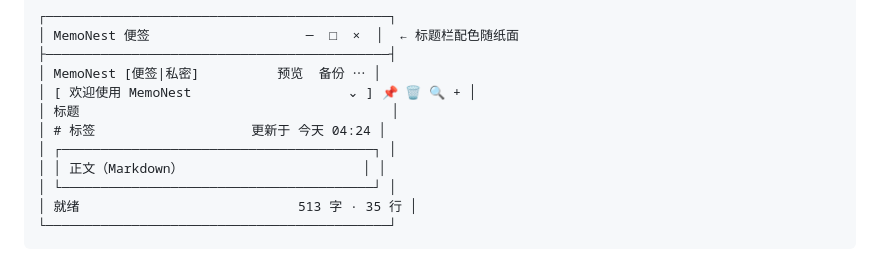
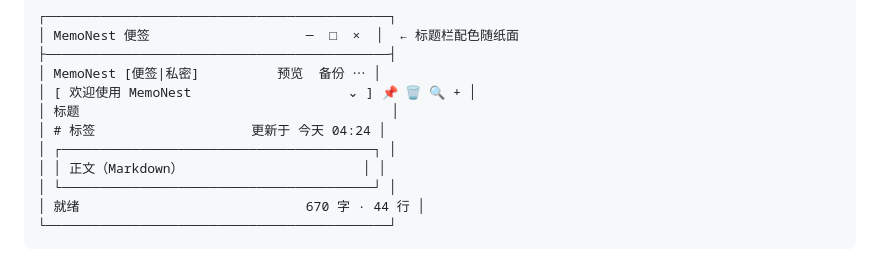
Before and after one commit to P4rfa1t/Memo-Nest, a Markdown page: README.md, the part around the change. Rendered like a GitHub page.

Commit message:
README：状态栏字数与截图一致

````diff
--- a/README.md
+++ b/README.md
@@ -150,7 +150,7 @@ git push origin v1.0.0
 │ ┌────────────────────────────────────────┐ │
 │ │ 正文（Markdown）                       │ │
 │ └────────────────────────────────────────┘ │
-│ 就绪                            513 字 · 35 行 │
+│ 就绪                             670 字 · 44 行 │
 └────────────────────────────────────────────┘
 ```
 
````
